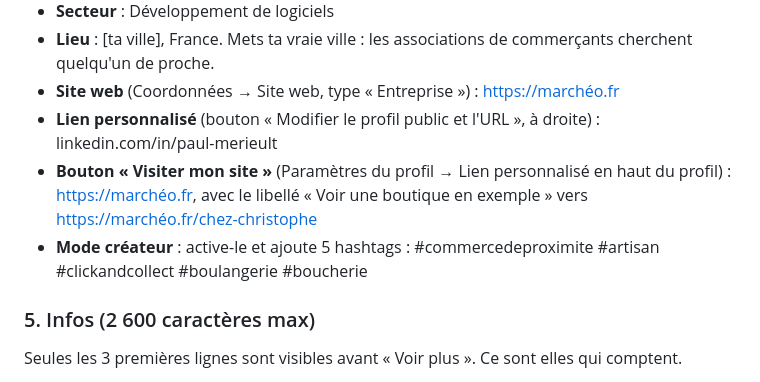
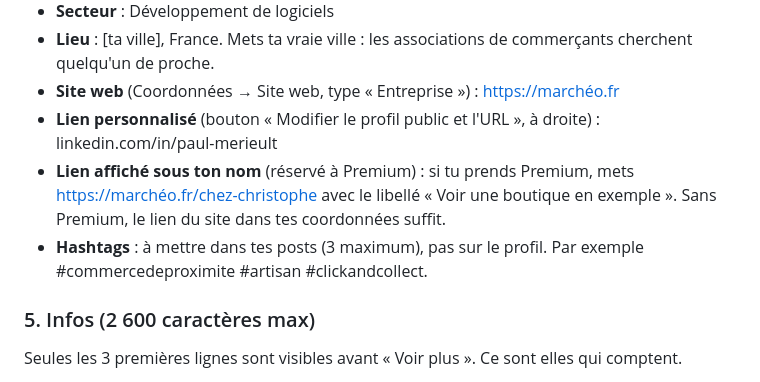
Before and after one commit to Talentine/chez-christophe, a Markdown page: docs/linkedin/profil-linkedin.md, the part around the change. GitHub-like rendering.

Commit message:
Docs LinkedIn : lien personnalisé (Premium) et hashtags à jour
Co-Authored-By: Claude Opus 5.5 <noreply@anthropic.com>
Claude-Session: https://claude.ai/code/session_01DS5PmP5wAQKKyaZQRmrGFE

```diff
--- a/docs/linkedin/profil-linkedin.md
+++ b/docs/linkedin/profil-linkedin.md
@@ -32,8 +32,8 @@ Variante plus courte :
 - **Lieu** : [ta ville], France. Mets ta vraie ville : les associations de commerçants cherchent quelqu'un de proche.
 - **Site web** (Coordonnées → Site web, type « Entreprise ») : https://marchéo.fr
 - **Lien personnalisé** (bouton « Modifier le profil public et l'URL », à droite) : linkedin.com/in/paul-merieult
-- **Bouton « Visiter mon site »** (Paramètres du profil → Lien personnalisé en haut du profil) : https://marchéo.fr, avec le libellé « Voir une boutique en exemple » vers https://marchéo.fr/chez-christophe
-- **Mode créateur** : active-le et ajoute 5 hashtags : #commercedeproximite #artisan #clickandcollect #boulangerie #boucherie
+- **Lien affiché sous ton nom** (réservé à Premium) : si tu prends Premium, mets https://marchéo.fr/chez-christophe avec le libellé « Voir une boutique en exemple ». Sans Premium, le lien du site dans tes coordonnées suffit.
+- **Hashtags** : à mettre dans tes posts (3 maximum), pas sur le profil. Par exemple #commercedeproximite #artisan #clickandcollect.
 
 ### 5. Infos (2 600 caractères max)
 
```
